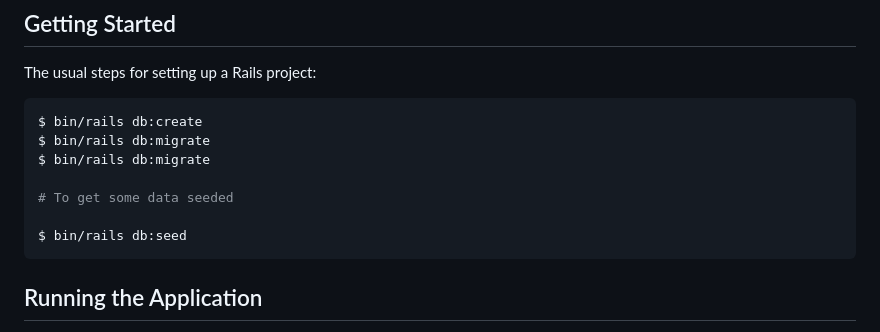
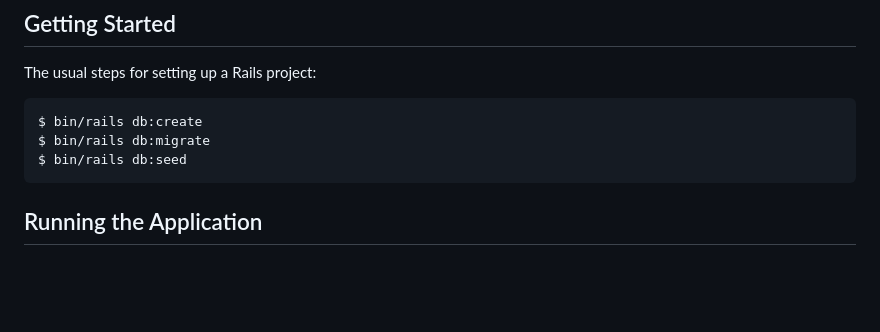
Before and after one commit to basilmeer/carecloud-l1-coffee-shop-app, a Markdown page: README.md, the part around the change. Rendered like a GitHub page; blank space fills up the shorter version.

Commit message:
fix README typo

````diff
--- a/README.md
+++ b/README.md
@@ -65,10 +65,6 @@ The usual steps for setting up a Rails project:
 ```sh
 $ bin/rails db:create
 $ bin/rails db:migrate
-$ bin/rails db:migrate
-
-# To get some data seeded
-
 $ bin/rails db:seed
 ```
 
````
